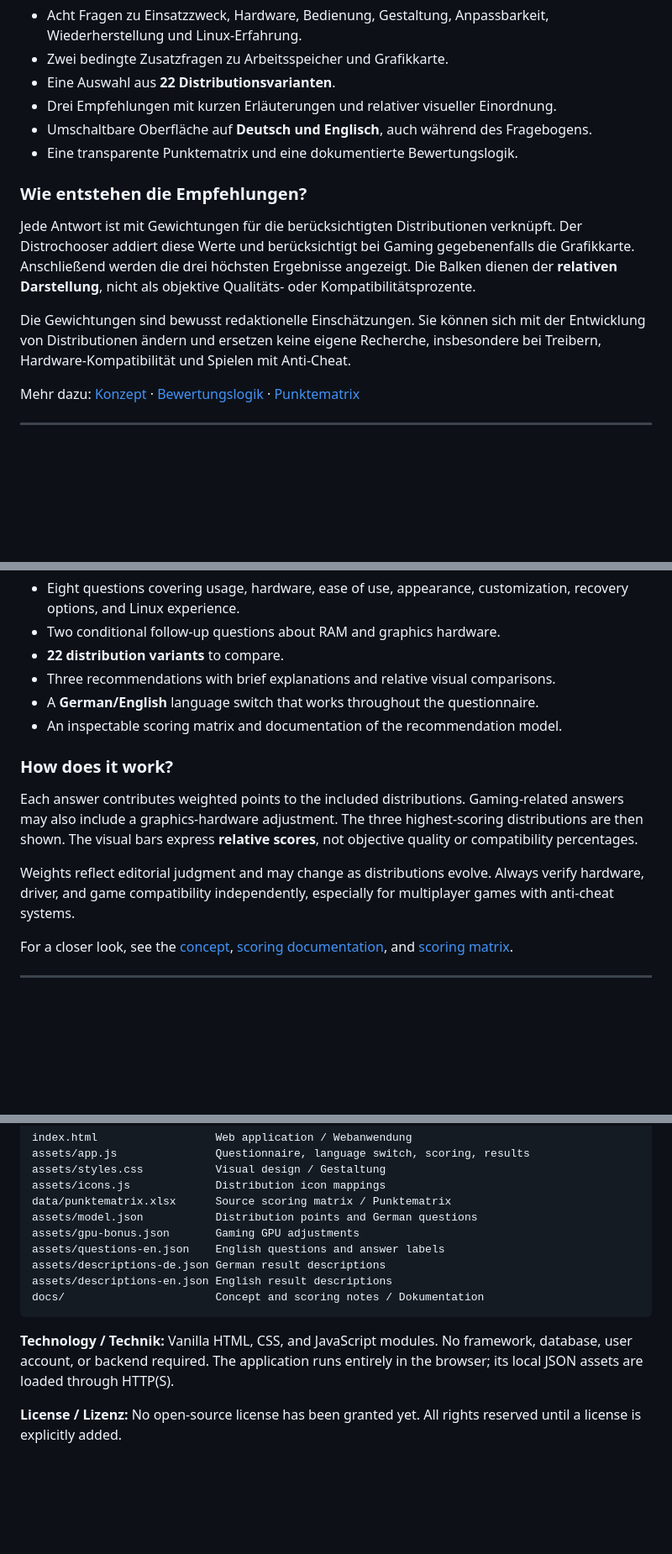
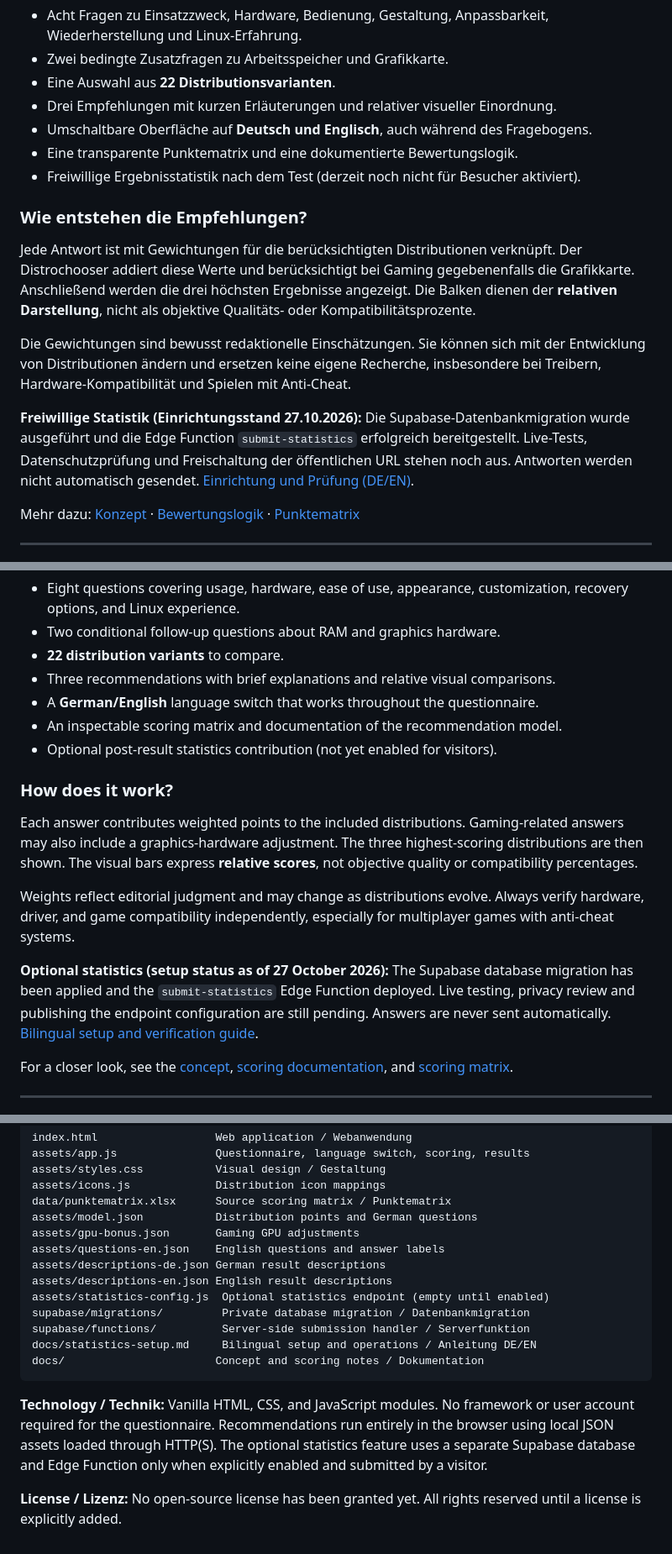
Before and after one commit to ff4f-git/distrochooser, a Markdown page: README.md, 3 parts joined by grey strips. Shown at 84% size. GitHub-like rendering; blank space fills up the shorter version.

Commit message:
docs: update bilingual optional statistics setup and deployment guidance

````diff
--- a/README.md
+++ b/README.md
@@ -24,12 +24,15 @@ Linux bietet viele Möglichkeiten – aber welche Distribution passt zu deinem A
 - Drei Empfehlungen mit kurzen Erläuterungen und relativer visueller Einordnung.
 - Umschaltbare Oberfläche auf **Deutsch und Englisch**, auch während des Fragebogens.
 - Eine transparente Punktematrix und eine dokumentierte Bewertungslogik.
+- Freiwillige Ergebnisstatistik nach dem Test (derzeit noch nicht für Besucher aktiviert).
 
 ### Wie entstehen die Empfehlungen?
 
 Jede Antwort ist mit Gewichtungen für die berücksichtigten Distributionen verknüpft. Der Distrochooser addiert diese Werte und berücksichtigt bei Gaming gegebenenfalls die Grafikkarte. Anschließend werden die drei höchsten Ergebnisse angezeigt. Die Balken dienen der **relativen Darstellung**, nicht als objektive Qualitäts- oder Kompatibilitätsprozente.
 
 Die Gewichtungen sind bewusst redaktionelle Einschätzungen. Sie können sich mit der Entwicklung von Distributionen ändern und ersetzen keine eigene Recherche, insbesondere bei Treibern, Hardware-Kompatibilität und Spielen mit Anti-Cheat.
+
+**Freiwillige Statistik (Einrichtungsstand 27.10.2026):** Die Supabase-Datenbankmigration wurde ausgeführt und die Edge Function `submit-statistics` erfolgreich bereitgestellt. Live-Tests, Datenschutzprüfung und Freischaltung der öffentlichen URL stehen noch aus. Antworten werden nicht automatisch gesendet. [Einrichtung und Prüfung (DE/EN)](docs/statistics-setup.md).
 
 Mehr dazu: [Konzept](docs/konzept.md) · [Bewertungslogik](docs/bewertungslogik.md) · [Punktematrix](data/punktematrix.xlsx)
 
@@ -51,12 +54,15 @@ Linux offers a wealth of choices, but where should you start? **Linux Distrochoo
 - Three recommendations with brief explanations and relative visual comparisons.
 - A **German/English** language switch that works throughout the questionnaire.
 - An inspectable scoring matrix and documentation of the recommendation model.
+- Optional post-result statistics contribution (not yet enabled for visitors).
 
 ### How does it work?
 
 Each answer contributes weighted points to the included distributions. Gaming-related answers may also include a graphics-hardware adjustment. The three highest-scoring distributions are then shown. The visual bars express **relative scores**, not objective quality or compatibility percentages.
 
 Weights reflect editorial judgment and may change as distributions evolve. Always verify hardware, driver, and game compatibility independently, especially for multiplayer games with anti-cheat systems.
+
+**Optional statistics (setup status as of 27 October 2026):** The Supabase database migration has been applied and the `submit-statistics` Edge Function deployed. Live testing, privacy review and publishing the endpoint configuration are still pending. Answers are never sent automatically. [Bilingual setup and verification guide](docs/statistics-setup.md).
 
 For a closer look, see the [concept](docs/concept.md), [scoring documentation](docs/scoring-logic.md), and [scoring matrix](data/punktematrix.xlsx).
 
@@ -75,9 +81,13 @@ assets/gpu-bonus.json       Gaming GPU adjustments
 assets/questions-en.json    English questions and answer labels
 assets/descriptions-de.json German result descriptions
 assets/descriptions-en.json English result descriptions
+assets/statistics-config.js  Optional statistics endpoint (empty until enabled)
+supabase/migrations/         Private database migration / Datenbankmigration
+supabase/functions/          Server-side submission handler / Serverfunktion
+docs/statistics-setup.md     Bilingual setup and operations / Anleitung DE/EN
 docs/                       Concept and scoring notes / Dokumentation
 ```
 
-**Technology / Technik:** Vanilla HTML, CSS, and JavaScript modules. No framework, database, user account, or backend required. The application runs entirely in the browser; its local JSON assets are loaded through HTTP(S).
+**Technology / Technik:** Vanilla HTML, CSS, and JavaScript modules. No framework or user account required for the questionnaire. Recommendations run entirely in the browser using local JSON assets loaded through HTTP(S). The optional statistics feature uses a separate Supabase database and Edge Function only when explicitly enabled and submitted by a visitor.
 
 **License / Lizenz:** No open-source license has been granted yet. All rights reserved until a license is explicitly added.
````
